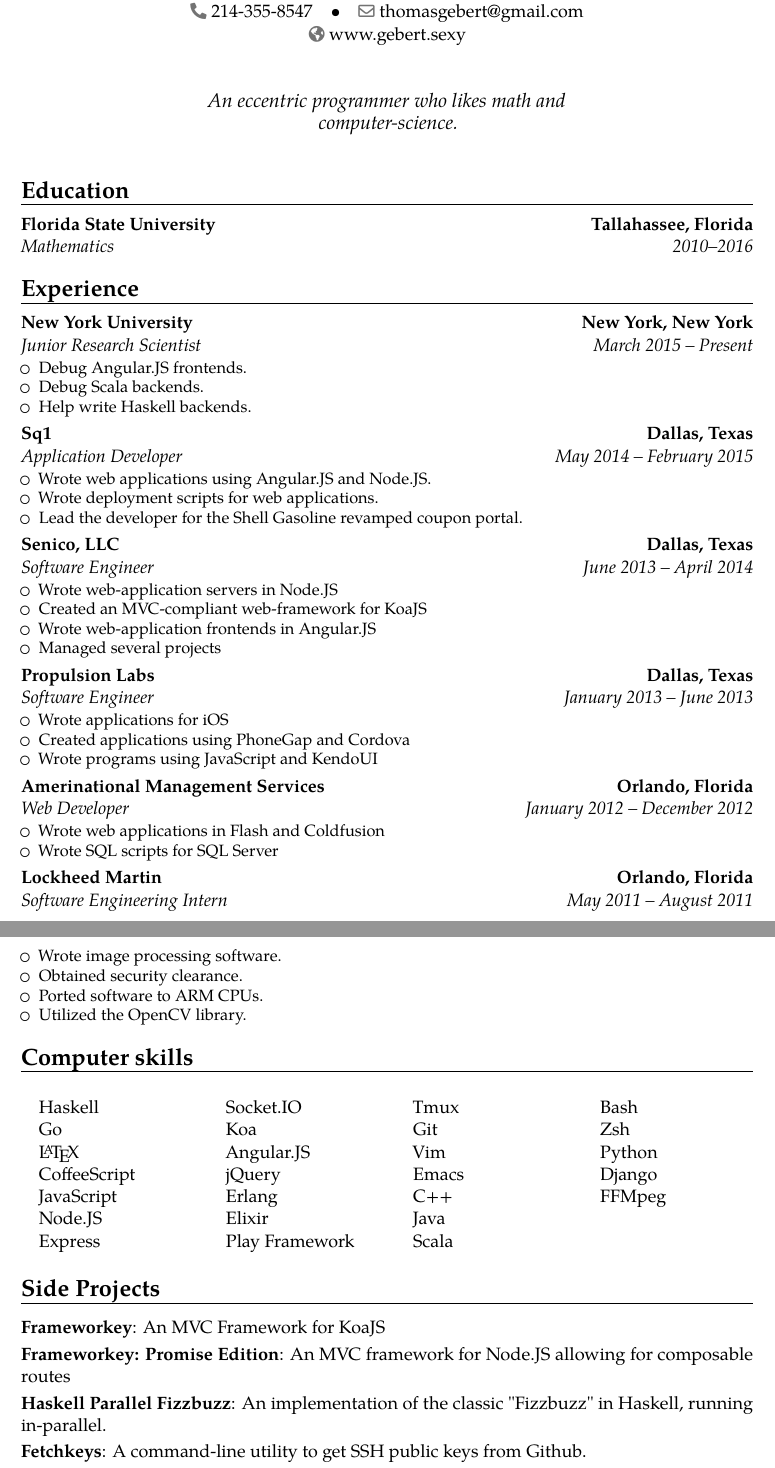
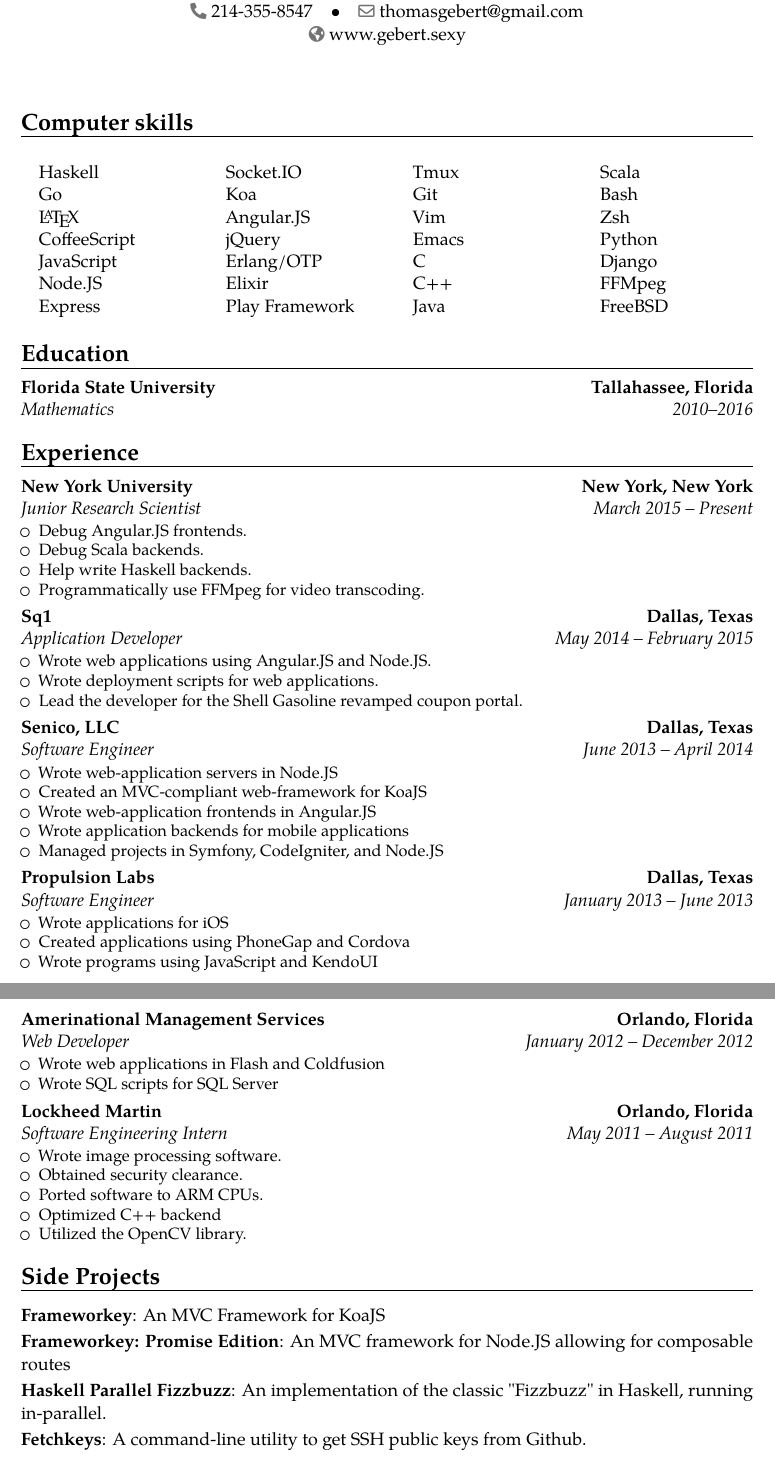
Before and after one commit to Tombert/Resume, a LaTeX CV (resume.tex): two parts of pages 1 and 2 of 2, joined at a grey line, cut so that both start at the same text. Compiled offline with pdfLaTeX.

Commit message:
Add some fields.

```diff
--- a/resume.tex
+++ b/resume.tex
@@ -6,7 +6,7 @@
 \usepackage[scale=0.75,a4paper]{geometry}
 \usepackage{multicol}
 \usepackage{babel}
-\quote{An eccentric programmer who likes math and computer-science.}
+%\quote{An eccentric programmer who likes math and computer science.}
 %----------------------------------------------------------------------------------
 %            personal data
 %----------------------------------------------------------------------------------
@@ -25,7 +25,43 @@
 %
 \begin{document}
 %-----       resume       ---------------------------------------------------------
+
+
+
 \makecvtitle
+\section{Computer skills}
+\begin{multicols}{4}
+	\begin{itemize}
+		\item[] Haskell
+		\item[] Go
+		\item[] \LaTeX
+		\item[] CoffeeScript
+		\item[] JavaScript
+		\item[] Node.JS
+		\item[] Express
+		\item[] Socket.IO
+		\item[] Koa
+		\item[] Angular.JS
+		\item[] jQuery
+		\item[] Erlang/OTP
+		\item[] Elixir
+		\item[] Play Framework
+		\item[] Tmux
+		\item[] Git
+		\item[] Vim
+		\item[] Emacs
+		\item[] C
+		\item[] C++
+		\item[] Java
+		\item[] Scala
+		\item[] Bash
+		\item[] Zsh
+		\item[] Python
+		\item[] Django
+		\item[] FFMpeg
+		\item[] FreeBSD
+	\end{itemize}
+\end{multicols}
 \section{Education}
 \cventry{2010--2016}{Mathematics}{Florida State University}{Tallahassee, Florida}{}{}
 \section{Experience}
@@ -33,6 +69,7 @@
 		\item Debug Angular.JS frontends.
 		\item Debug Scala backends.
 		\item Help write Haskell backends.
+		\item Programmatically use FFMpeg for video transcoding.
 	\end{itemize}}
 \cventry{May 2014 -- February 2015}{Application Developer}{Sq1}{Dallas, Texas}{}{\begin{itemize}
 		\item Wrote web applications using Angular.JS and Node.JS.
@@ -43,7 +80,8 @@
 		\item Wrote web-application servers in Node.JS
 		\item Created an MVC-compliant web-framework for KoaJS
 		\item Wrote web-application frontends in Angular.JS
-		\item Managed several projects
+		\item Wrote application backends for mobile applications
+		\item Managed projects in Symfony, CodeIgniter, and Node.JS
 	\end{itemize}}
 \cventry{January 2013 -- June 2013}{Software Engineer}{Propulsion Labs}{Dallas, Texas}{}{
 	\begin{itemize}
@@ -63,43 +101,14 @@
 		\item Wrote image processing software.
 		\item Obtained security clearance.
 		\item Ported software to ARM CPUs.
+		\item Optimized C++ backend
 		\item Utilized the OpenCV library.
 	\end{itemize}}
 
 
 
 
-\section{Computer skills}
-\begin{multicols}{4}
-	\begin{itemize}
-		\item[] Haskell
-		\item[] Go
-		\item[] \LaTeX
-		\item[] CoffeeScript
-		\item[] JavaScript
-		\item[] Node.JS
-		\item[] Express
-		\item[] Socket.IO
-		\item[] Koa
-		\item[] Angular.JS
-		\item[] jQuery
-		\item[] Erlang
-		\item[] Elixir
-		\item[] Play Framework
-		\item[] Tmux
-		\item[] Git
-		\item[] Vim
-		\item[] Emacs
-		\item[] C++
-		\item[] Java
-		\item[] Scala
-		\item[] Bash
-		\item[] Zsh
-		\item[] Python
-		\item[] Django
-		\item[] FFMpeg
-	\end{itemize}
-\end{multicols}
+
 \section{Side Projects}
 \cvitem{Frameworkey}{An MVC Framework for KoaJS}
 \cvitem{Frameworkey: Promise Edition}{An MVC framework for Node.JS allowing for composable routes }
```
Also changed, not shown: resume.pdf, resume.tex (1 more changed lines).
